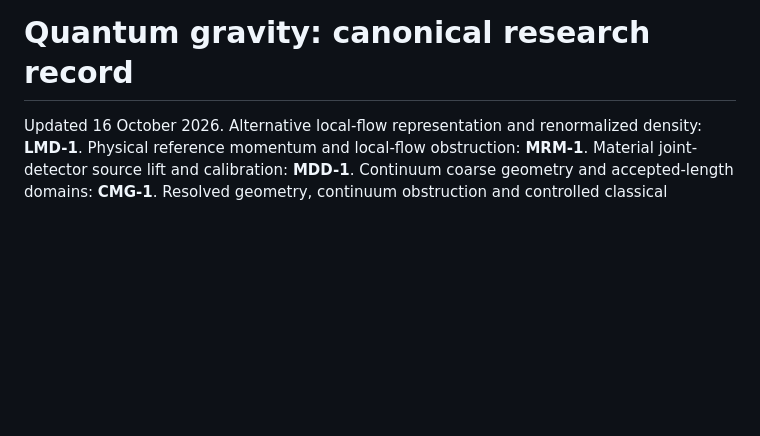
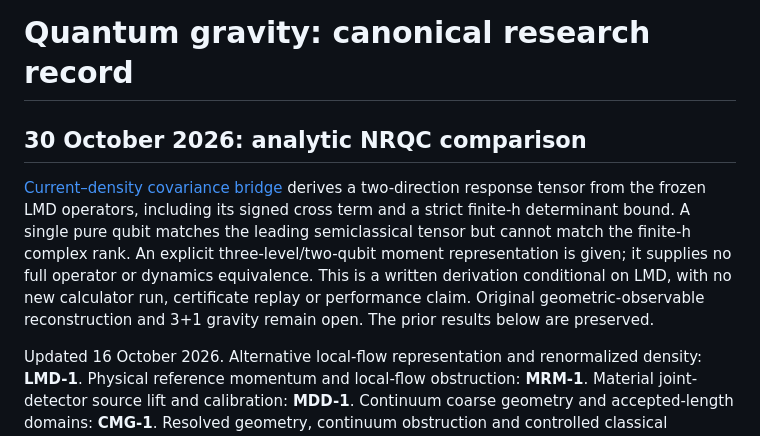
Before and after one commit to Parveen117/Publications, a Markdown page: QUANTUM_GRAVITY_RESEARCH.md, the part around the change. Drawn GitHub-style; blank space fills up the shorter version.

Commit message:
Derive LMD current-density covariance and scope NRQC gravity bridge [skip ci]

```diff
--- a/QUANTUM_GRAVITY_RESEARCH.md
+++ b/QUANTUM_GRAVITY_RESEARCH.md
@@ -1,4 +1,9 @@
 # Quantum gravity: canonical research record
+
+## 30 October 2026: analytic NRQC comparison
+
+[Current–density covariance bridge](papers/native-nrqc-gravity-bridge/ANALYTIC_BRIDGE.md) derives a two-direction response tensor from the frozen LMD operators, including its signed cross term and a strict finite-h determinant bound. A single pure qubit matches the leading semiclassical tensor but cannot match the finite-h complex rank. An explicit three-level/two-qubit moment representation is given; it supplies no full operator or dynamics equivalence. This is a written derivation conditional on LMD, with no new calculator run, certificate replay or performance claim. Original geometric-observable reconstruction and 3+1 gravity remain open. The prior results below are preserved.
+
 
 Updated 16 October 2026. Alternative local-flow representation and renormalized density: **LMD-1**. Physical reference momentum and local-flow obstruction: **MRM-1**. Material joint-detector source lift and calibration: **MDD-1**. Continuum coarse geometry and accepted-length domains: **CMG-1**. Resolved geometry, continuum obstruction and controlled classical recovery: **RMG-1**. Selected positive full gauge rigging and MPQ recovery: **RGR-1**. Central gauge reduction and common source core: **CGD-1**. Source finite gauge unitaries and inverse-embedding measure: **IGQ-1**. Selected positive continuum reduced profile quantization: **MPQ-1**. Dynamical material reference and physical profile reduction: **MRF-1**. Regular-source apparatus lift and localization obstruction: **RAL-1**. Ideal relational pointer extension: **RPM-1**. Smooth observable algebra and quantum orientation mixing: **GOA-1**. Critical-origin and two-scale construction: **COS-1**. Complementary clock and two-axis physical completion: **CCS-1**. Complete test-dual kernel and conditional measure uniqueness: **LSC-1**. Regular physical sector and geometric reduction: **LPS-1/2**. Local constraint algebra: **LQA-1**. Homogeneous comparison: **HQS-1**. Completed finite quadratic-observer verification: **CHD-1/2/3**. The full local physical quantum-gravity construction and physical FTL remain open. See the [closure ledger](RESEARCH_CLOSURES.md).
 
```
Also changed, not shown: RESEARCH_CLOSURES.md (+5 -0 lines), papers/native-nrqc-gravity-bridge/ANALYTIC_BRIDGE.md (added, +236 -0 lines).
